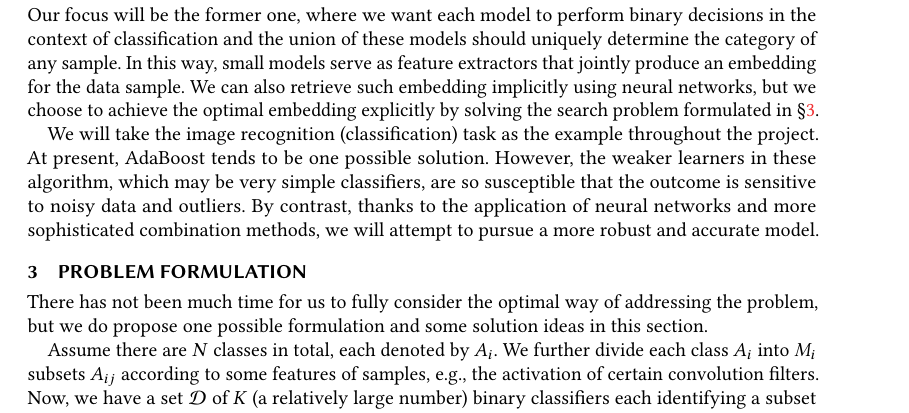
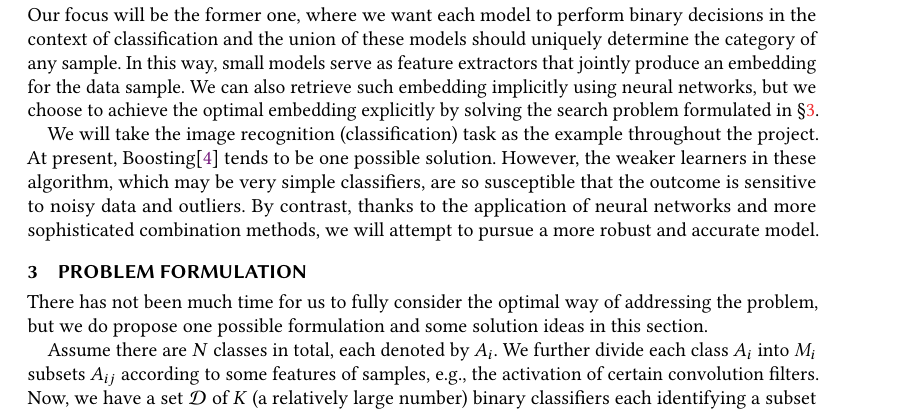
Before and after one commit to BruceZoom/CS222-Algorithm-Project, a LaTeX paper (proposal/proposal.tex): part of page 1 of 3, cut so that both start at the same text. Compiled offline with pdfLaTeX.

Commit message:
Update proposal.tex

```diff
--- a/proposal/proposal.tex
+++ b/proposal/proposal.tex
@@ -221,7 +221,7 @@ In this way, small models serve as feature extractors that jointly produce an em
 We can also retrieve such embedding implicitly using neural networks, but we choose to achieve the optimal embedding explicitly by solving the search problem formulated in \cref{sec:formulation}.
 
 We will take the image recognition (classification) task as the example throughout the project.
-At present, AdaBoost tends to be one possible solution.
+At present, Boosting\cite{Schapire1989The} tends to be one possible solution.
 However, the weaker learners in these algorithm, which may be very simple classifiers, are so susceptible that the outcome is sensitive to noisy data and outliers.
 By contrast, thanks to the application of neural networks and more sophisticated combination methods, we will attempt to pursue a more robust and accurate model.
 
```
